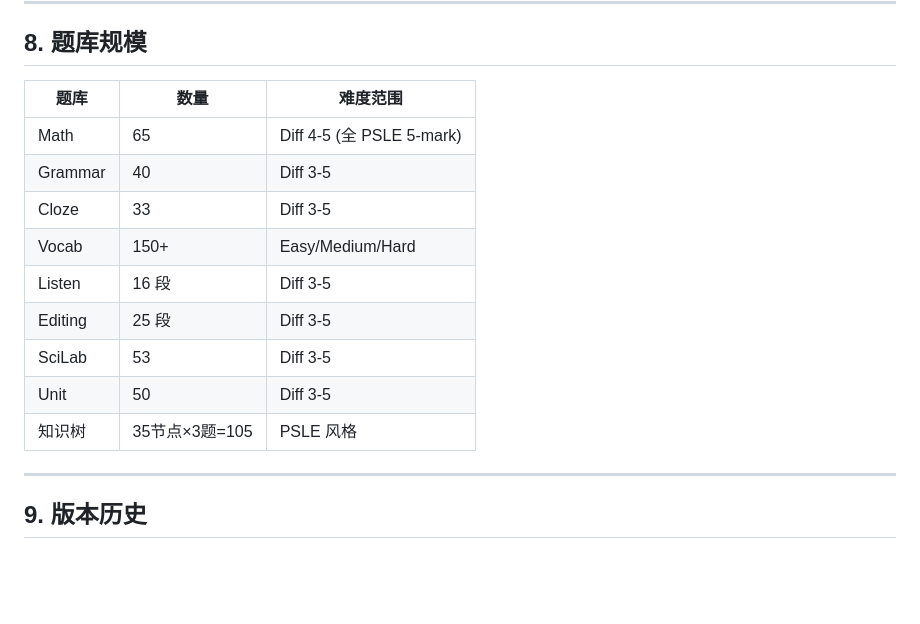
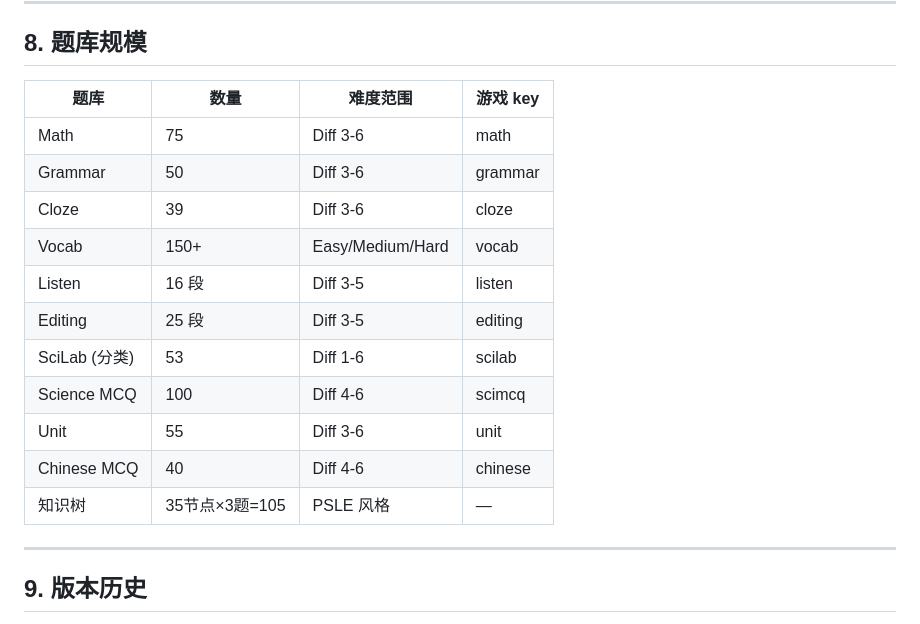
Before and after one commit to markdao86-design/chamui-psle, a Markdown page: DEV_GUIDE.md, the part around one of its changes. Rendered like a GitHub page; blank space fills up the shorter version.

```diff
--- a/DEV_GUIDE.md
+++ b/DEV_GUIDE.md
@@ -198,17 +226,19 @@ python build.py && node qa_check.js && npx firebase deploy --only hosting
 
 ## 8. 题库规模
 
-| 题库 | 数量 | 难度范围 |
-|---|---|---|
-| Math | 65 | Diff 4-5 (全 PSLE 5-mark) |
-| Grammar | 40 | Diff 3-5 |
-| Cloze | 33 | Diff 3-5 |
-| Vocab | 150+ | Easy/Medium/Hard |
-| Listen | 16 段 | Diff 3-5 |
-| Editing | 25 段 | Diff 3-5 |
-| SciLab | 53 | Diff 3-5 |
-| Unit | 50 | Diff 3-5 |
-| 知识树 | 35节点×3题=105 | PSLE 风格 |
+| 题库 | 数量 | 难度范围 | 游戏 key |
+|---|---|---|---|
+| Math | 75 | Diff 3-6 | math |
+| Grammar | 50 | Diff 3-6 | grammar |
+| Cloze | 39 | Diff 3-6 | cloze |
+| Vocab | 150+ | Easy/Medium/Hard | vocab |
+| Listen | 16 段 | Diff 3-5 | listen |
+| Editing | 25 段 | Diff 3-5 | editing |
+| SciLab (分类) | 53 | Diff 1-6 | scilab |
+| Science MCQ | 100 | Diff 4-6 | scimcq |
+| Unit | 55 | Diff 3-6 | unit |
+| Chinese MCQ | 40 | Diff 4-6 | chinese |
+| 知识树 | 35节点×3题=105 | PSLE 风格 | — |
 
 ---
 
```
Also changed, not shown: other parts of DEV_GUIDE.md (+81 -13 lines).
